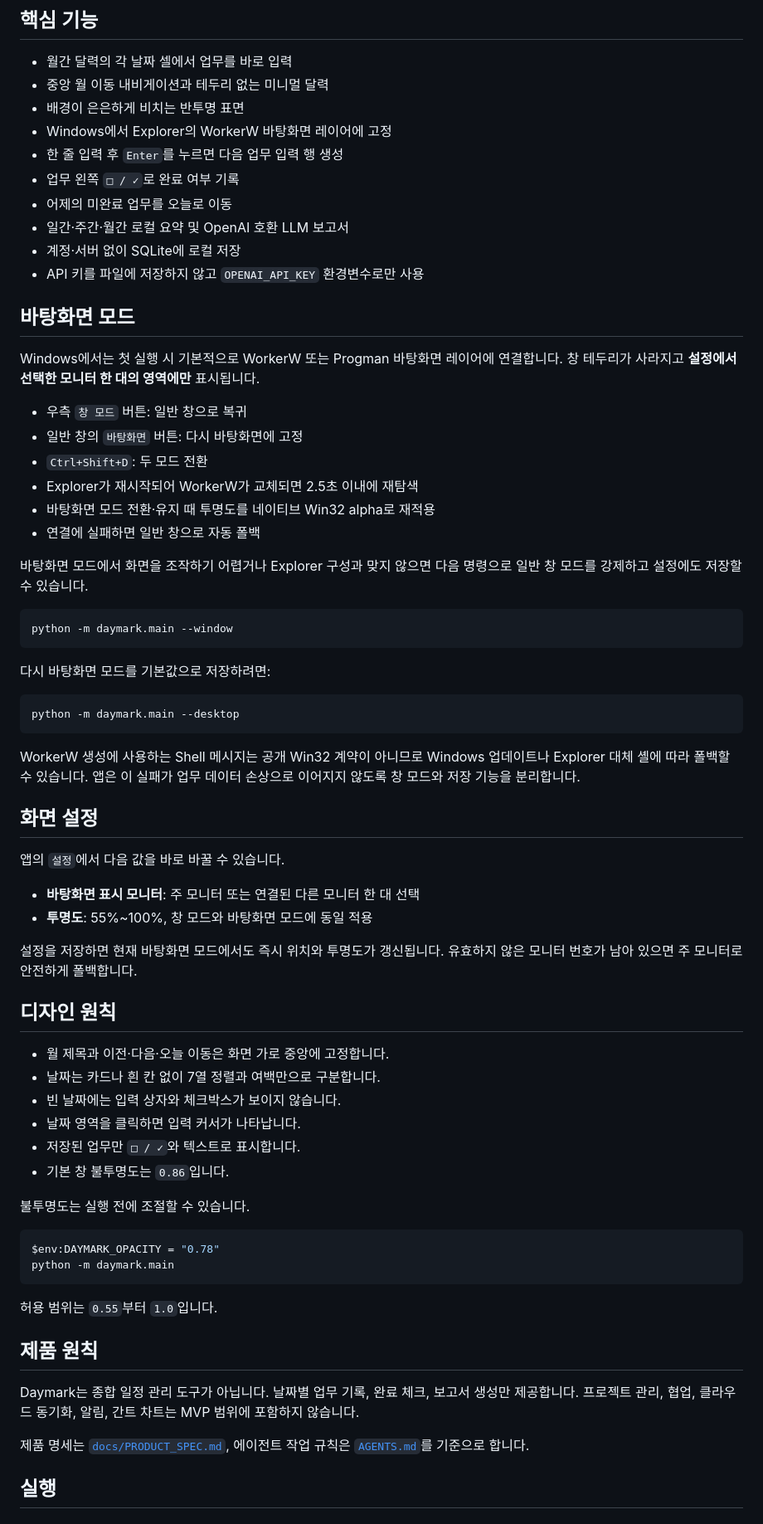
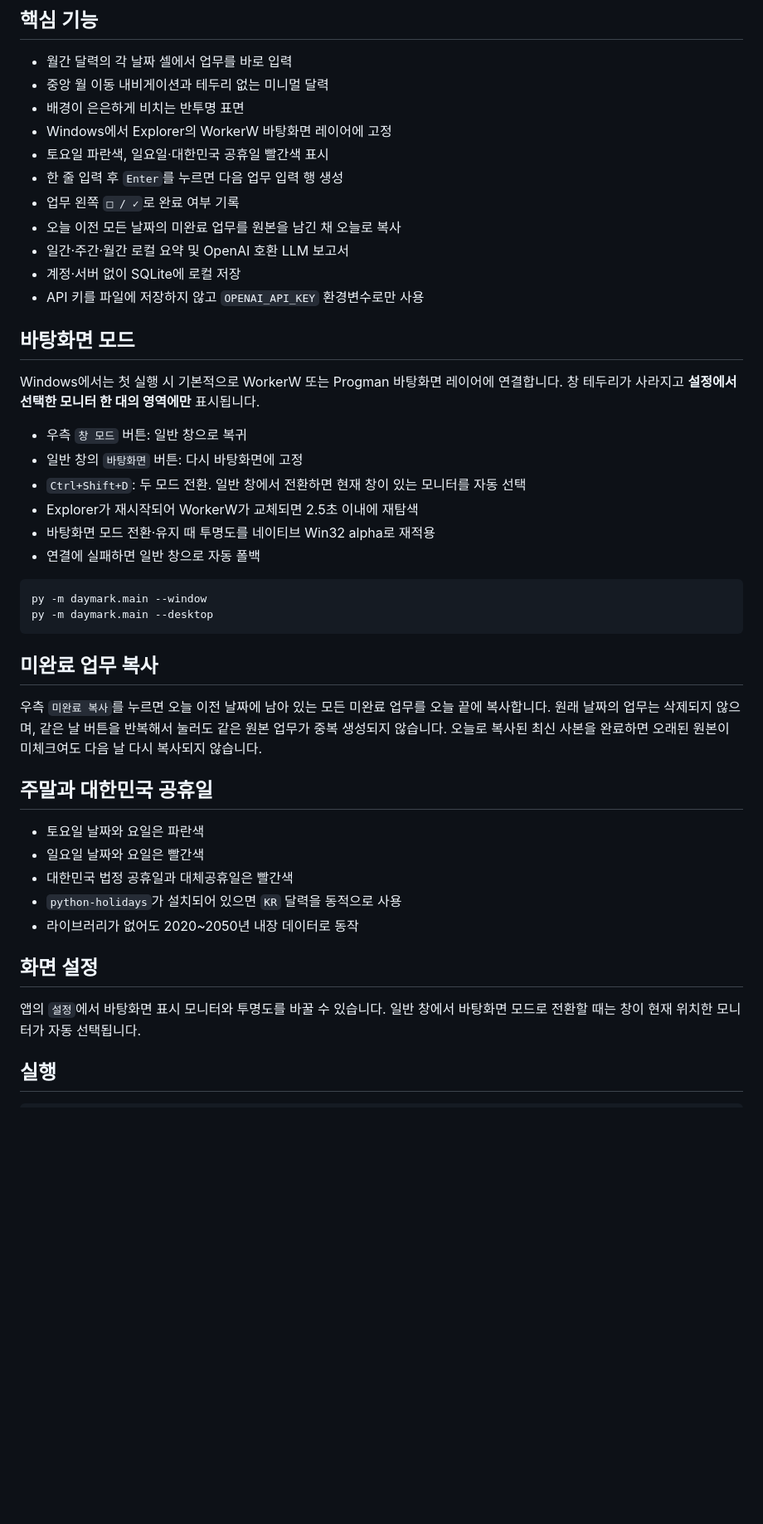
Before and after one commit to sngmng6506/calendar-memo, a Markdown page: README.md, the part around one of its changes. Shown at 83% size. Rendered like a GitHub page; blank space fills up the shorter version.

````diff
--- a/README.md
+++ b/README.md
@@ -8,9 +8,10 @@
 - 중앙 월 이동 내비게이션과 테두리 없는 미니멀 달력
 - 배경이 은은하게 비치는 반투명 표면
 - Windows에서 Explorer의 WorkerW 바탕화면 레이어에 고정
+- 토요일 파란색, 일요일·대한민국 공휴일 빨간색 표시
 - 한 줄 입력 후 `Enter`를 누르면 다음 업무 입력 행 생성
 - 업무 왼쪽 `□ / ✓`로 완료 여부 기록
-- 어제의 미완료 업무를 오늘로 이동
+- 오늘 이전 모든 날짜의 미완료 업무를 원본을 남긴 채 오늘로 복사
 - 일간·주간·월간 로컬 요약 및 OpenAI 호환 LLM 보고서
 - 계정·서버 없이 SQLite에 로컬 저장
 - API 키를 파일에 저장하지 않고 `OPENAI_API_KEY` 환경변수로만 사용
@@ -21,57 +22,31 @@ Windows에서는 첫 실행 시 기본적으로 WorkerW 또는 Progman 바탕화
 
 - 우측 `창 모드` 버튼: 일반 창으로 복귀
 - 일반 창의 `바탕화면` 버튼: 다시 바탕화면에 고정
-- `Ctrl+Shift+D`: 두 모드 전환
+- `Ctrl+Shift+D`: 두 모드 전환. 일반 창에서 전환하면 현재 창이 있는 모니터를 자동 선택
 - Explorer가 재시작되어 WorkerW가 교체되면 2.5초 이내에 재탐색
 - 바탕화면 모드 전환·유지 때 투명도를 네이티브 Win32 alpha로 재적용
 - 연결에 실패하면 일반 창으로 자동 폴백
 
-바탕화면 모드에서 화면을 조작하기 어렵거나 Explorer 구성과 맞지 않으면 다음 명령으로 일반 창 모드를 강제하고 설정에도 저장할 수 있습니다.
-
 ```powershell
-python -m daymark.main --window
+py -m daymark.main --window
+py -m daymark.main --desktop
 ```
 
-다시 바탕화면 모드를 기본값으로 저장하려면:
+## 미완료 업무 복사
 
-```powershell
-python -m daymark.main --desktop
-```
+우측 `미완료 복사`를 누르면 오늘 이전 날짜에 남아 있는 모든 미완료 업무를 오늘 끝에 복사합니다. 원래 날짜의 업무는 삭제되지 않으며, 같은 날 버튼을 반복해서 눌러도 같은 원본 업무가 중복 생성되지 않습니다. 오늘로 복사된 최신 사본을 완료하면 오래된 원본이 미체크여도 다음 날 다시 복사되지 않습니다.
 
-WorkerW 생성에 사용하는 Shell 메시지는 공개 Win32 계약이 아니므로 Windows 업데이트나 Explorer 대체 셸에 따라 폴백할 수 있습니다. 앱은 이 실패가 업무 데이터 손상으로 이어지지 않도록 창 모드와 저장 기능을 분리합니다.
+## 주말과 대한민국 공휴일
+
+- 토요일 날짜와 요일은 파란색
+- 일요일 날짜와 요일은 빨간색
+- 대한민국 법정 공휴일과 대체공휴일은 빨간색
+- `python-holidays`가 설치되어 있으면 `KR` 달력을 동적으로 사용
+- 라이브러리가 없어도 2020~2050년 내장 데이터로 동작
 
 ## 화면 설정
 
-앱의 `설정`에서 다음 값을 바로 바꿀 수 있습니다.
-
-- **바탕화면 표시 모니터**: 주 모니터 또는 연결된 다른 모니터 한 대 선택
-- **투명도**: 55%~100%, 창 모드와 바탕화면 모드에 동일 적용
-
-설정을 저장하면 현재 바탕화면 모드에서도 즉시 위치와 투명도가 갱신됩니다. 유효하지 않은 모니터 번호가 남아 있으면 주 모니터로 안전하게 폴백합니다.
-
-## 디자인 원칙
-
-- 월 제목과 이전·다음·오늘 이동은 화면 가로 중앙에 고정합니다.
-- 날짜는 카드나 흰 칸 없이 7열 정렬과 여백만으로 구분합니다.
-- 빈 날짜에는 입력 상자와 체크박스가 보이지 않습니다.
-- 날짜 영역을 클릭하면 입력 커서가 나타납니다.
-- 저장된 업무만 `□ / ✓`와 텍스트로 표시합니다.
-- 기본 창 불투명도는 `0.86`입니다.
-
-불투명도는 실행 전에 조절할 수 있습니다.
-
-```powershell
-$env:DAYMARK_OPACITY = "0.78"
-python -m daymark.main
-```
-
-허용 범위는 `0.55`부터 `1.0`입니다.
-
-## 제품 원칙
-
-Daymark는 종합 일정 관리 도구가 아닙니다. 날짜별 업무 기록, 완료 체크, 보고서 생성만 제공합니다. 프로젝트 관리, 협업, 클라우드 동기화, 알림, 간트 차트는 MVP 범위에 포함하지 않습니다.
-
-제품 명세는 [`docs/PRODUCT_SPEC.md`](docs/PRODUCT_SPEC.md), 에이전트 작업 규칙은 [`AGENTS.md`](AGENTS.md)를 기준으로 합니다.
+앱의 `설정`에서 바탕화면 표시 모니터와 투명도를 바꿀 수 있습니다. 일반 창에서 바탕화면 모드로 전환할 때는 창이 현재 위치한 모니터가 자동 선택됩니다.
 
 ## 실행
 
````
Also changed, not shown: other parts of README.md (+11 -65 lines).
